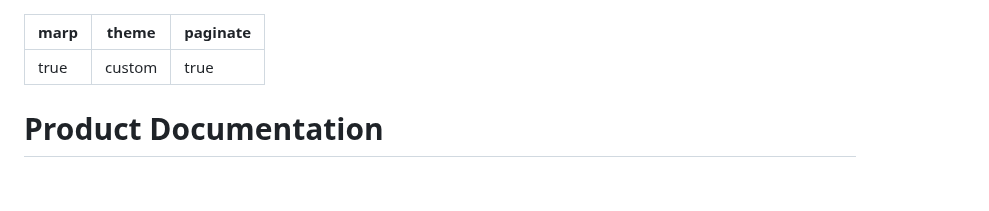
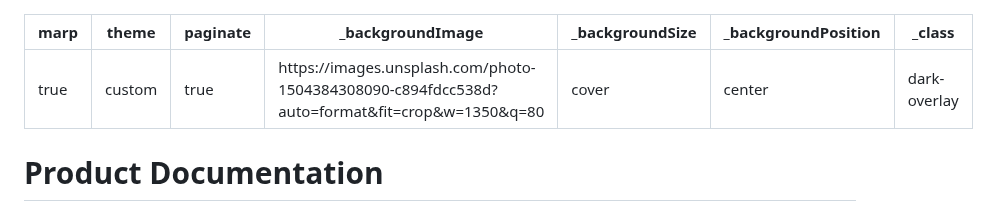
Before and after one commit to Yashwanthxrx/GA7Q1, a Markdown page: Q5/slides.md, the part around the change. Rendered like a GitHub page; blank space fills up the shorter version.

```diff
--- a/Q5/slides.md
+++ b/Q5/slides.md
@@ -2,6 +2,10 @@
 marp: true
 theme: custom
 paginate: true
+_backgroundImage: https://images.unsplash.com/photo-1504384308090-c894fdcc538d?auto=format&fit=crop&w=1350&q=80
+_backgroundSize: cover
+_backgroundPosition: center
+_class: dark-overlay
 ---
 
 <!--
```
